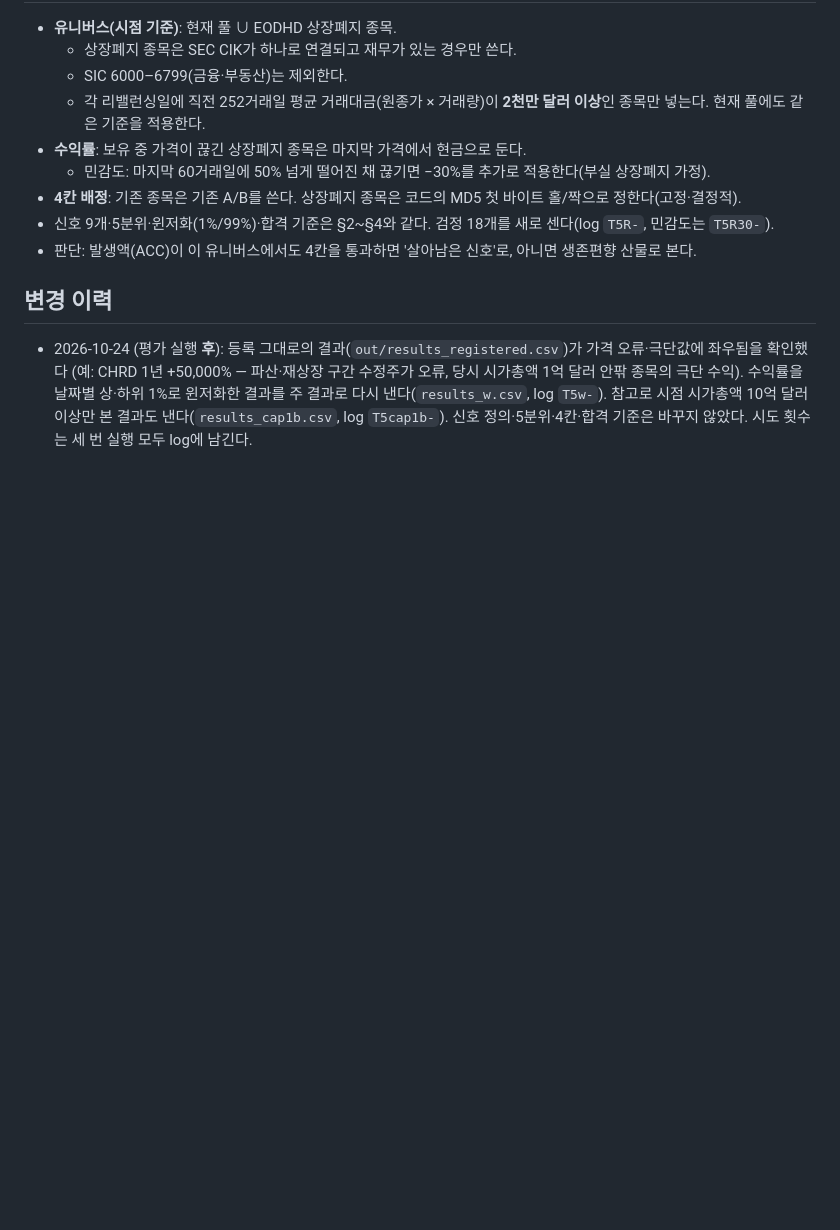
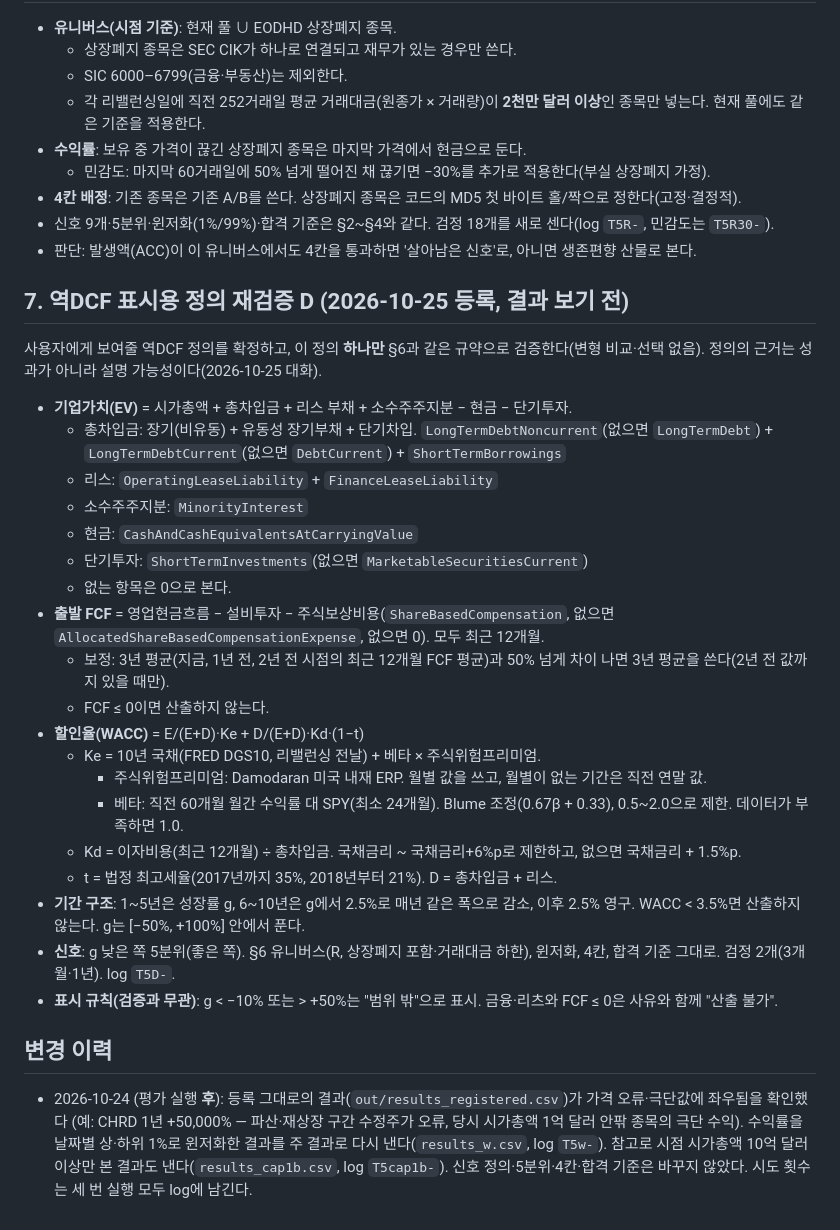
Before and after one commit to flytothejy/market-data, a Markdown page: research/task5/PLAN.md, the part around the change. Drawn GitHub-style; blank space fills up the shorter version.

Commit message:
과제5: 역DCF 표시용 정의(회사별 WACC·주식보상 차감·2단계·EV 정식 정의) 사전 등록 — 결과 보기 전 (PLAN §7)
Co-Authored-By: Claude Opus 5.5 <noreply@anthropic.com>
Claude-Session: https://claude.ai/code/session_012jGe49UJxvaEEvVwkRYs8L

```diff
--- a/research/task5/PLAN.md
+++ b/research/task5/PLAN.md
@@ -70,6 +70,33 @@
 - 신호 9개·5분위·윈저화(1%/99%)·합격 기준은 §2~§4와 같다. 검정 18개를 새로 센다(log `T5R-`, 민감도는 `T5R30-`).
 - 판단: 발생액(ACC)이 이 유니버스에서도 4칸을 통과하면 '살아남은 신호'로, 아니면 생존편향 산물로 본다.
 
+## 7. 역DCF 표시용 정의 재검증 D (2026-10-25 등록, 결과 보기 전)
+사용자에게 보여줄 역DCF 정의를 확정하고, 이 정의 **하나만** §6과 같은 규약으로 검증한다(변형 비교·선택 없음).
+정의의 근거는 성과가 아니라 설명 가능성이다(2026-10-25 대화).
+
+- **기업가치(EV)** = 시가총액 + 총차입금 + 리스 부채 + 소수주주지분 − 현금 − 단기투자.
+  - 총차입금: 장기(비유동) + 유동성 장기부채 + 단기차입.
+    `LongTermDebtNoncurrent`(없으면 `LongTermDebt`) + `LongTermDebtCurrent`(없으면 `DebtCurrent`) + `ShortTermBorrowings`
+  - 리스: `OperatingLeaseLiability` + `FinanceLeaseLiability`
+  - 소수주주지분: `MinorityInterest`
+  - 현금: `CashAndCashEquivalentsAtCarryingValue`
+  - 단기투자: `ShortTermInvestments`(없으면 `MarketableSecuritiesCurrent`)
+  - 없는 항목은 0으로 본다.
+- **출발 FCF** = 영업현금흐름 − 설비투자 − 주식보상비용(`ShareBasedCompensation`, 없으면 `AllocatedShareBasedCompensationExpense`, 없으면 0). 모두 최근 12개월.
+  - 보정: 3년 평균(지금, 1년 전, 2년 전 시점의 최근 12개월 FCF 평균)과 50% 넘게 차이 나면 3년 평균을 쓴다(2년 전 값까지 있을 때만).
+  - FCF ≤ 0이면 산출하지 않는다.
+- **할인율(WACC)** = E/(E+D)·Ke + D/(E+D)·Kd·(1−t)
+  - Ke = 10년 국채(FRED DGS10, 리밸런싱 전날) + 베타 × 주식위험프리미엄.
+    - 주식위험프리미엄: Damodaran 미국 내재 ERP. 월별 값을 쓰고, 월별이 없는 기간은 직전 연말 값.
+    - 베타: 직전 60개월 월간 수익률 대 SPY(최소 24개월). Blume 조정(0.67β + 0.33), 0.5~2.0으로 제한. 데이터가 부족하면 1.0.
+  - Kd = 이자비용(최근 12개월) ÷ 총차입금. 국채금리 ~ 국채금리+6%p로 제한하고, 없으면 국채금리 + 1.5%p.
+  - t = 법정 최고세율(2017년까지 35%, 2018년부터 21%). D = 총차입금 + 리스.
+- **기간 구조**: 1~5년은 성장률 g, 6~10년은 g에서 2.5%로 매년 같은 폭으로 감소, 이후 2.5% 영구.
+  WACC < 3.5%면 산출하지 않는다. g는 [−50%, +100%] 안에서 푼다.
+- **신호**: g 낮은 쪽 5분위(좋은 쪽). §6 유니버스(R, 상장폐지 포함·거래대금 하한), 윈저화, 4칸, 합격 기준 그대로.
+  검정 2개(3개월·1년). log `T5D-`.
+- **표시 규칙(검증과 무관)**: g < −10% 또는 > +50%는 "범위 밖"으로 표시. 금융·리츠와 FCF ≤ 0은 사유와 함께 "산출 불가".
+
 ## 변경 이력
 - 2026-10-24 (평가 실행 **후**): 등록 그대로의 결과(`out/results_registered.csv`)가 가격 오류·극단값에 좌우됨을 확인했다
   (예: CHRD 1년 +50,000% — 파산·재상장 구간 수정주가 오류, 당시 시가총액 1억 달러 안팎 종목의 극단 수익).
```
